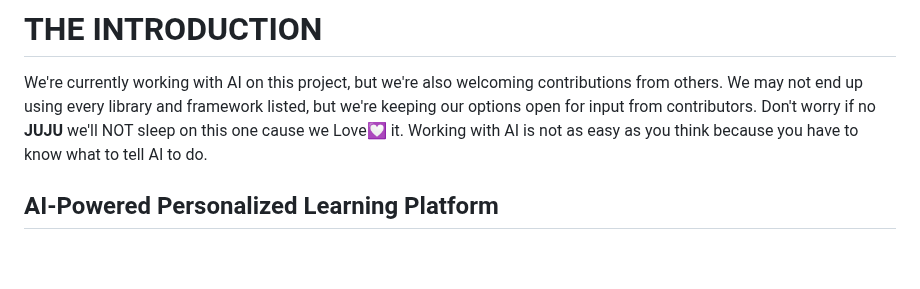
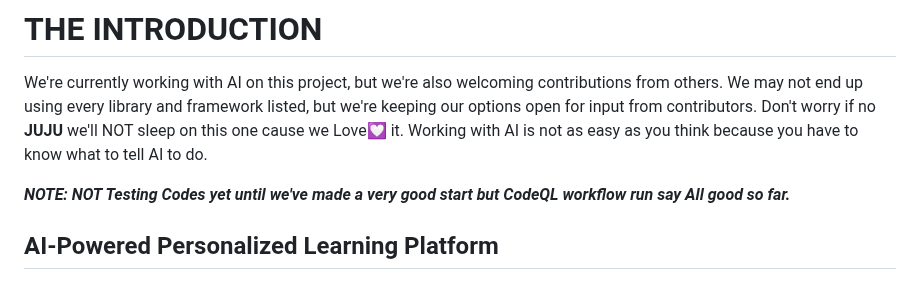
Before and after one commit to IghodaloEllis/Uzazi, a Markdown page: README.md, the part around the change. Rendered like a GitHub page; blank space fills up the shorter version.

```diff
--- a/README.md
+++ b/README.md
@@ -7,7 +7,7 @@ We're currently working with AI on this project, but we're also welcoming contri
 We may not end up using every library and framework listed, but we're keeping our options open for input from contributors.
 Don't worry if no **JUJU** we'll NOT sleep on this one cause we Love💟 it. Working with AI is not as easy as you think because you have to know what to tell AI to do.
 
-
+***NOTE: NOT Testing Codes yet until we've made a very good start but CodeQL workflow run say All good so far.***
 
 ## AI-Powered Personalized Learning Platform
 ## Problem
```
